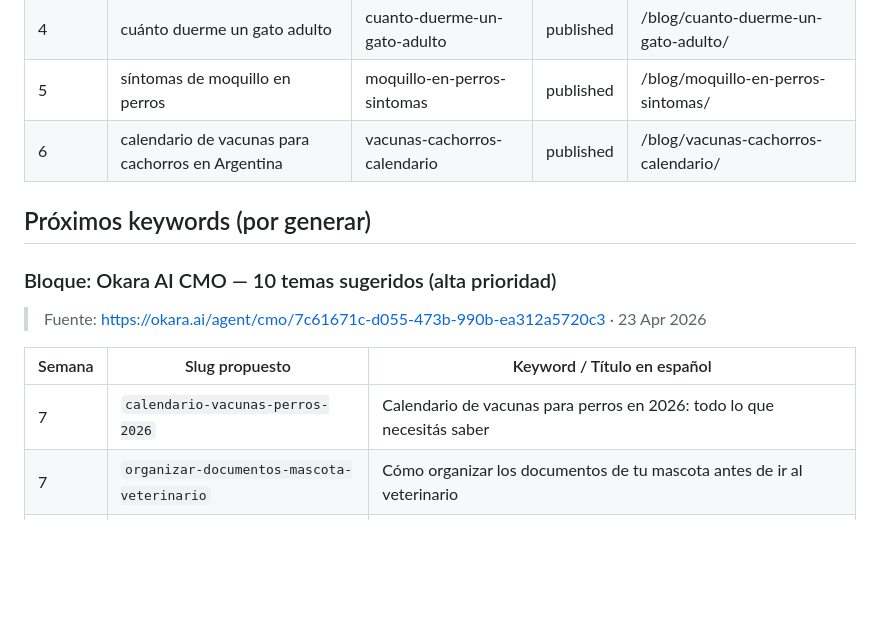
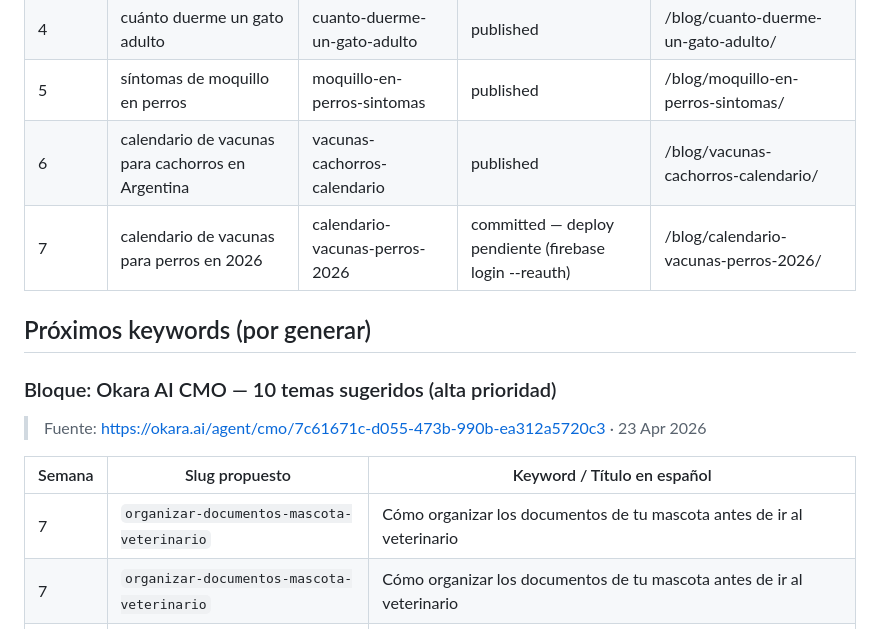
Before and after one commit to maurigoitia/Pethealthprofile, a Markdown page: public/blog/tracker.md, the part around the change. GitHub-like rendering; blank space fills up the shorter version.

Commit message:
docs: update tracker - calendario-vacunas-perros-2026 committed, deploy pending reauth

```diff
--- a/public/blog/tracker.md
+++ b/public/blog/tracker.md
@@ -12,6 +12,7 @@
 | 4 | cuánto duerme un gato adulto | cuanto-duerme-un-gato-adulto | published | /blog/cuanto-duerme-un-gato-adulto/ |
 | 5 | síntomas de moquillo en perros | moquillo-en-perros-sintomas | published | /blog/moquillo-en-perros-sintomas/ |
 | 6 | calendario de vacunas para cachorros en Argentina | vacunas-cachorros-calendario | published | /blog/vacunas-cachorros-calendario/ |
+| 7 | calendario de vacunas para perros en 2026 | calendario-vacunas-perros-2026 | committed — deploy pendiente (firebase login --reauth) | /blog/calendario-vacunas-perros-2026/ |
 
 ## Próximos keywords (por generar)
 
@@ -20,7 +21,7 @@
 
 | Semana | Slug propuesto | Keyword / Título en español |
 |--------|---------------|------------------------------|
-| 7 | `calendario-vacunas-perros-2026` | Calendario de vacunas para perros en 2026: todo lo que necesitás saber |
+| 7 | `organizar-documentos-mascota-veterinario` | Cómo organizar los documentos de tu mascota antes de ir al veterinario |
 | 7 | `organizar-documentos-mascota-veterinario` | Cómo organizar los documentos de tu mascota antes de ir al veterinario |
 | 8 | `que-decirle-a-quien-cuida-tu-mascota` | Qué decirle a quien cuida tu mascota (y la forma más fácil de compartirlo) |
 | 8 | `checklist-cachorro-nuevo-2026` | Checklist completo para tu cachorro nuevo en 2026: todo lo que necesitás en los primeros 30 días |
```
